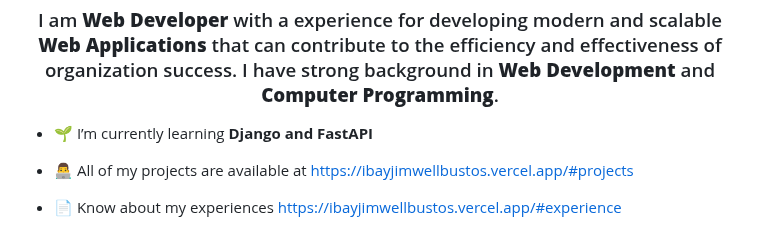
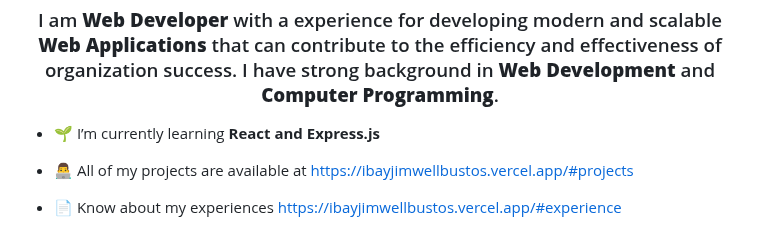
Before and after one commit to ibayjimwell/ibayjimwell, a Markdown page: README.md, the part around the change. Drawn GitHub-style.

```diff
--- a/README.md
+++ b/README.md
@@ -1,7 +1,7 @@
 <h1 align="center">Hi 👋, I'm Jimwell Bustos Ibay</h1>
 <h3 align="center">I am <strong>Web Developer</strong> with a experience for developing modern and scalable <strong>Web Applications</strong> that can contribute to the efficiency and effectiveness of organization success. I have strong background in <strong>Web Development</strong> and <strong>Computer Programming</strong>.</h3>
 
-- 🌱 I’m currently learning **Django and FastAPI**
+- 🌱 I’m currently learning **React and Express.js**
 
 - 👨‍💻 All of my projects are available at [https://ibayjimwellbustos.vercel.app/#projects](https://ibayjimwellbustos.vercel.app/#projects)
 
```
